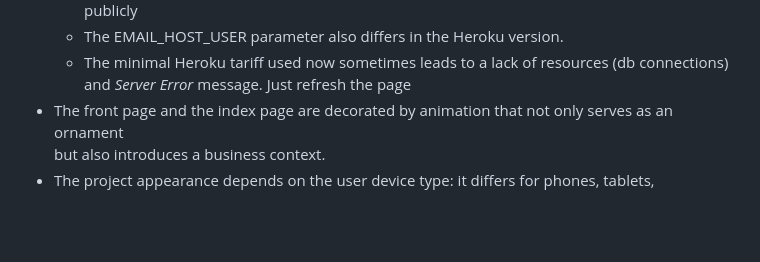
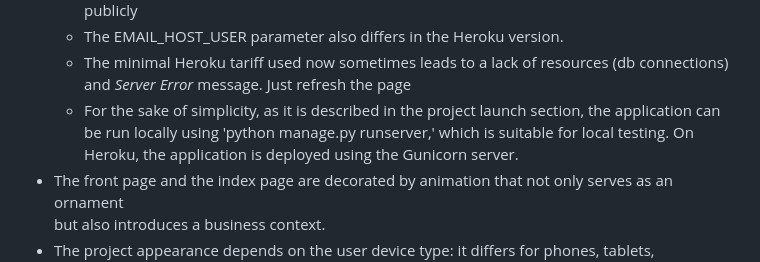
Before and after one commit to Evgeni6197/AD-BUS-STOPS, a Markdown page: README.md, the part around the change. Rendered like a GitHub page; blank space fills up the shorter version.

```diff
--- a/README.md
+++ b/README.md
@@ -18,6 +18,9 @@
     - The EMAIL_HOST_USER  parameter also differs in the Heroku version.
     - The minimal Heroku tariff used now sometimes leads to
        a lack of resources (db connections) and  *Server&nbsp;Error* message. Just refresh the page
+    - For the sake of simplicity,  as it is described in the project launch section, the application can be run locally
+      using 'python manage.py runserver,' which is suitable for local testing. On Heroku, the application
+       is deployed using the Gunicorn server.
   - The front page and the index page are decorated by animation that not only serves as an ornament
     but also introduces a business context.
   - The project appearance depends on the user device type: it differs for phones, tablets,
```
